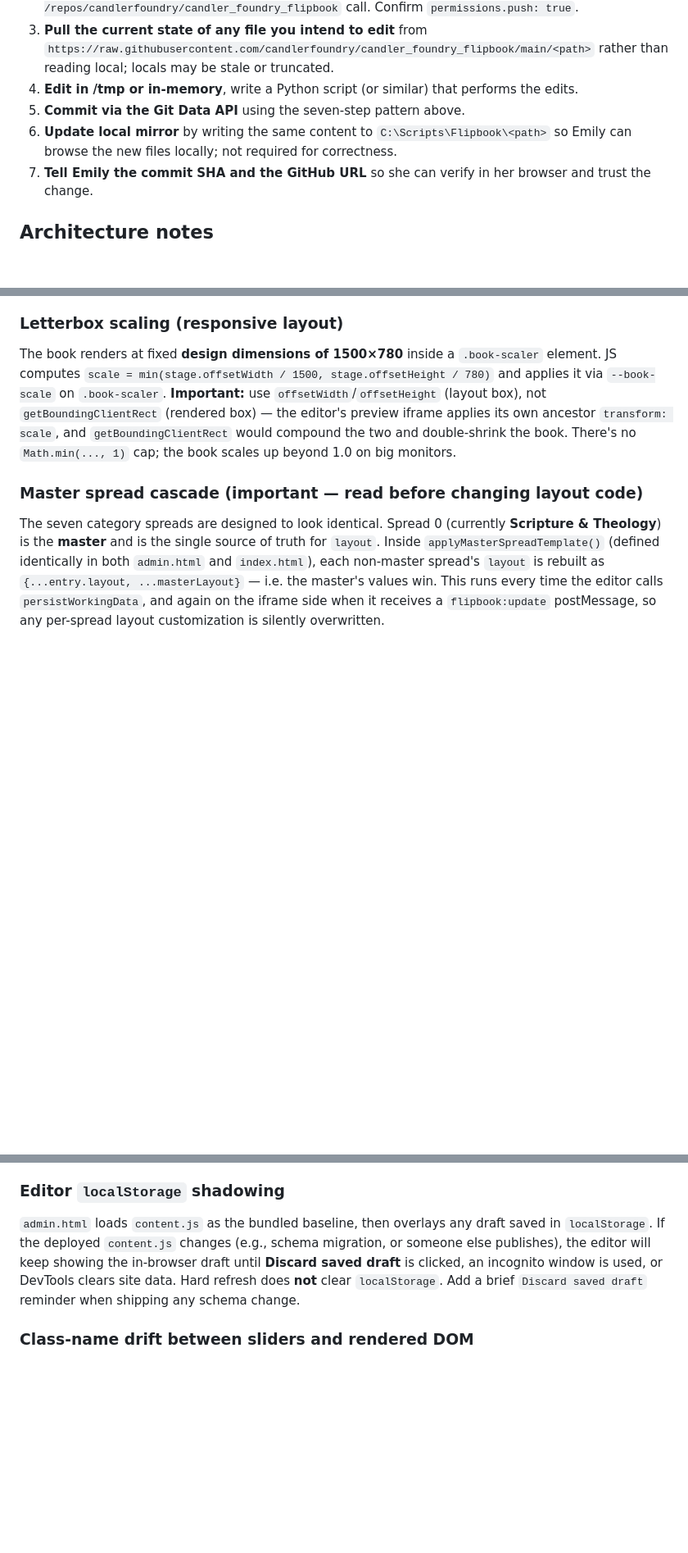
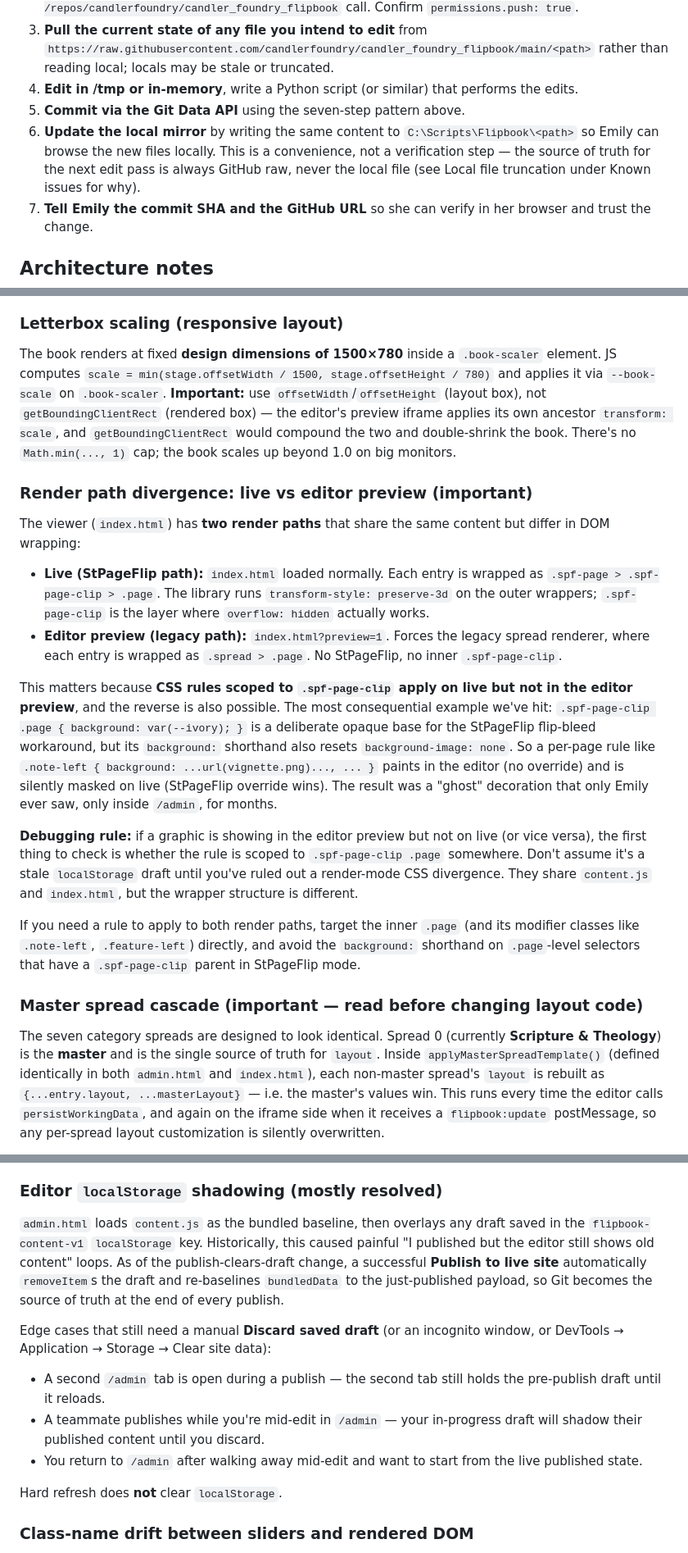
Before and after one commit to candlerfoundry/candler_foundry_flipbook, a Markdown page: README.md, 3 parts joined by grey strips. Shown at 82% size. Rendered like a GitHub page; blank space fills up the shorter version.

Commit message:
README: render-path divergence + publish-clears-draft + editor density
- How editing works: note auto-clear of localStorage on successful Publish.
- Golden rules #3: rewrote the localStorage shadowing rule to match the
  current self-managing behavior; the manual Discard step is now an edge
  case, not the daily concern.
- Working with Claude #6: clarified that the local mirror write is a
  convenience, not a verification step.
- Architecture notes: new "Render path divergence: live vs editor
  preview" section. Documents the two render paths (StPageFlip on live,
  legacy spread renderer in editor preview), why .spf-page-clip-scoped
  CSS rules apply asymmetrically, and the May 2026 .note-left vignette
  case where a graphic only ever rendered inside /admin.
- Architecture notes: new "Editor layout: density and responsive"
  section. Documents the 1100px / 720px breakpoints, the stacked-pane
  height caps, and the April 2026 density pass.
- Known issues: rewrote the localStorage shadowing entry as
  "mostly resolved"; lists the remaining edge cases.
- Known issues: new "Render-path-only CSS bugs" entry cross-referencing
  the new architecture section.

```diff
--- a/README.md
+++ b/README.md
@@ -157,7 +158,7 @@ Local files can drift from the repo state for a few reasons specific to this mac
 3. **Pull the current state of any file you intend to edit** from `https://raw.githubusercontent.com/candlerfoundry/candler_foundry_flipbook/main/<path>` rather than reading local; locals may be stale or truncated.
 4. **Edit in /tmp or in-memory**, write a Python script (or similar) that performs the edits.
 5. **Commit via the Git Data API** using the seven-step pattern above.
-6. **Update local mirror** by writing the same content to `C:\Scripts\Flipbook\<path>` so Emily can browse the new files locally; not required for correctness.
+6. **Update the local mirror** by writing the same content to `C:\Scripts\Flipbook\<path>` so Emily can browse the new files locally. This is a convenience, not a verification step &mdash; the source of truth for the next edit pass is always GitHub raw, never the local file (see Local file truncation under Known issues for why).
 7. **Tell Emily the commit SHA and the GitHub URL** so she can verify in her browser and trust the change.
 
 ## Architecture notes
@@ -186,6 +187,19 @@ Each spread's left page renders a **3D flip card** for the featured instructor:
 ### Letterbox scaling (responsive layout)
 
 The book renders at fixed **design dimensions of 1500&times;780** inside a `.book-scaler` element. JS computes `scale = min(stage.offsetWidth / 1500, stage.offsetHeight / 780)` and applies it via `--book-scale` on `.book-scaler`. **Important:** use `offsetWidth`/`offsetHeight` (layout box), not `getBoundingClientRect` (rendered box) &mdash; the editor's preview iframe applies its own ancestor `transform: scale`, and `getBoundingClientRect` would compound the two and double-shrink the book. There's no `Math.min(..., 1)` cap; the book scales up beyond 1.0 on big monitors.
+
+### Render path divergence: live vs editor preview (important)
+
+The viewer (`index.html`) has **two render paths** that share the same content but differ in DOM wrapping:
+
+- **Live (StPageFlip path):** `index.html` loaded normally. Each entry is wrapped as `.spf-page > .spf-page-clip > .page`. The library runs `transform-style: preserve-3d` on the outer wrappers; `.spf-page-clip` is the layer where `overflow: hidden` actually works.
+- **Editor preview (legacy path):** `index.html?preview=1`. Forces the legacy spread renderer, where each entry is wrapped as `.spread > .page`. No StPageFlip, no inner `.spf-page-clip`.
+
+This matters because **CSS rules scoped to `.spf-page-clip` apply on live but not in the editor preview**, and the reverse is also possible. The most consequential example we've hit: `.spf-page-clip .page { background: var(--ivory); }` is a deliberate opaque base for the StPageFlip flip-bleed workaround, but its `background:` shorthand also resets `background-image: none`. So a per-page rule like `.note-left { background: ...url(vignette.png)..., ... }` paints in the editor (no override) and is silently masked on live (StPageFlip override wins). The result was a "ghost" decoration that only Emily ever saw, only inside `/admin`, for months.
+
+**Debugging rule:** if a graphic is showing in the editor preview but not on live (or vice versa), the first thing to check is whether the rule is scoped to `.spf-page-clip .page` somewhere. Don't assume it's a stale `localStorage` draft until you've ruled out a render-mode CSS divergence. They share `content.js` and `index.html`, but the wrapper structure is different.
+
+If you need a rule to apply to both render paths, target the inner `.page` (and its modifier classes like `.note-left`, `.feature-left`) directly, and avoid the `background:` shorthand on `.page`-level selectors that have a `.spf-page-clip` parent in StPageFlip mode.
 
 ### Master spread cascade (important — read before changing layout code)
 
@@ -245,9 +268,17 @@ Located at `netlify/functions/save-content.js`. POSTed by the **Publish to live
 
 When Claude writes a large file to the mount, the resulting file on the Windows side is occasionally truncated mid-statement, ending up the same byte size as Claude's LF-only write rather than the CRLF-converted size that Windows Git would produce. We've hit this on `index.html`, `admin.html`, `content.js`, and `README.md`. Confirmed via canary test that nothing on the Windows side is rewriting files in the background &mdash; it's a transient mount/sync interaction at the moment of write. The recovery path is always the same: pull the file fresh from GitHub, re-apply edits, push via the API. The Path C (Claude API) workflow is robust to this because it sources from GitHub, not local.
 
-### Editor `localStorage` shadowing
+### Editor `localStorage` shadowing (mostly resolved)
 
-`admin.html` loads `content.js` as the bundled baseline, then overlays any draft saved in `localStorage`. If the deployed `content.js` changes (e.g., schema migration, or someone else publishes), the editor will keep showing the in-browser draft until **Discard saved draft** is clicked, an incognito window is used, or DevTools clears site data. Hard refresh does **not** clear `localStorage`. Add a brief `Discard saved draft` reminder when shipping any schema change.
+`admin.html` loads `content.js` as the bundled baseline, then overlays any draft saved in the `flipbook-content-v1` `localStorage` key. Historically, this caused painful "I published but the editor still shows old content" loops. As of the publish-clears-draft change, a successful **Publish to live site** automatically `removeItem`s the draft and re-baselines `bundledData` to the just-published payload, so Git becomes the source of truth at the end of every publish.
+
+Edge cases that still need a manual **Discard saved draft** (or an incognito window, or DevTools &rarr; Application &rarr; Storage &rarr; Clear site data):
+
+- A second `/admin` tab is open during a publish &mdash; the second tab still holds the pre-publish draft until it reloads.
+- A teammate publishes while you're mid-edit in `/admin` &mdash; your in-progress draft will shadow their published content until you discard.
+- You return to `/admin` after walking away mid-edit and want to start from the live published state.
+
+Hard refresh does **not** clear `localStorage`.
 
 ### Class-name drift between sliders and rendered DOM
 
```
Also changed, not shown: other parts of README.md (+15 -1 lines).
